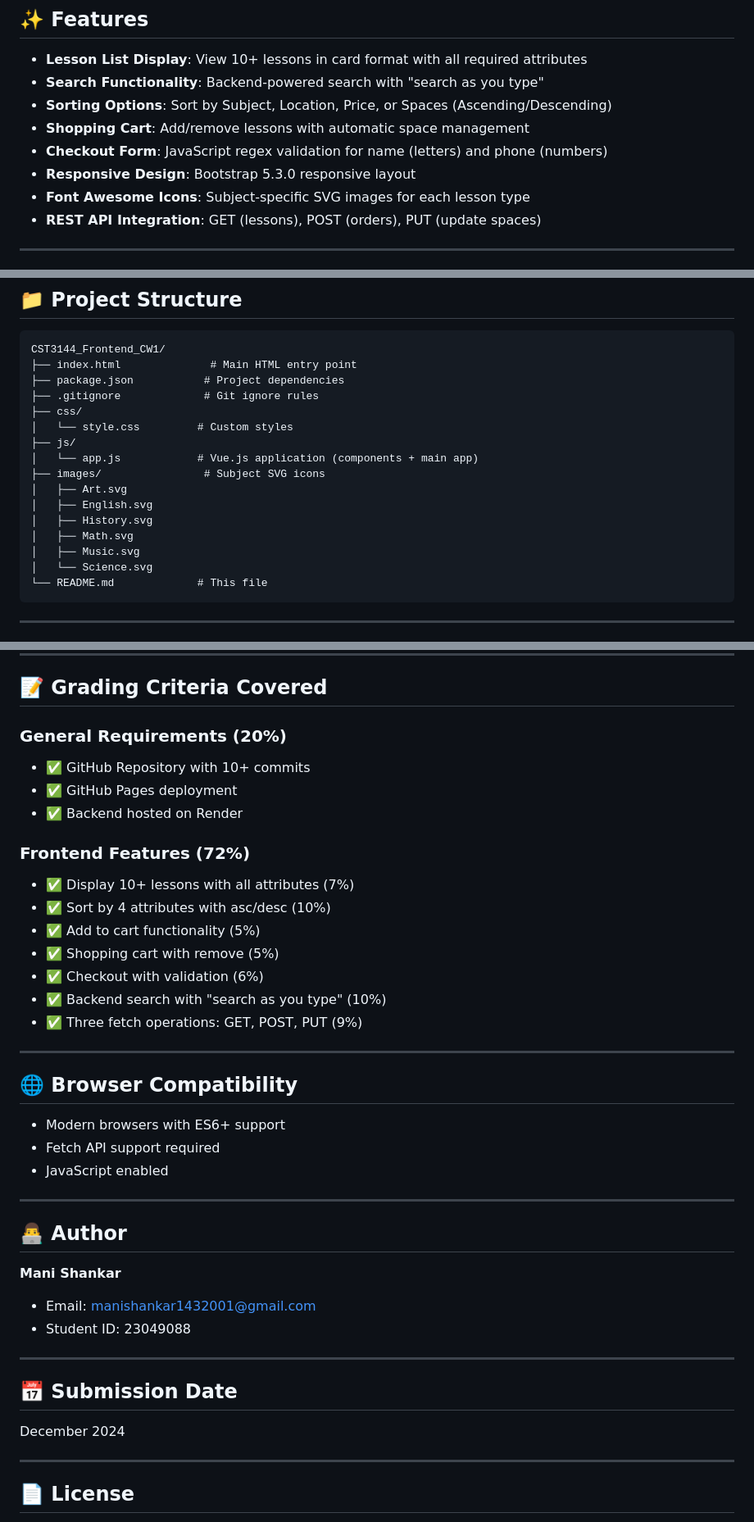
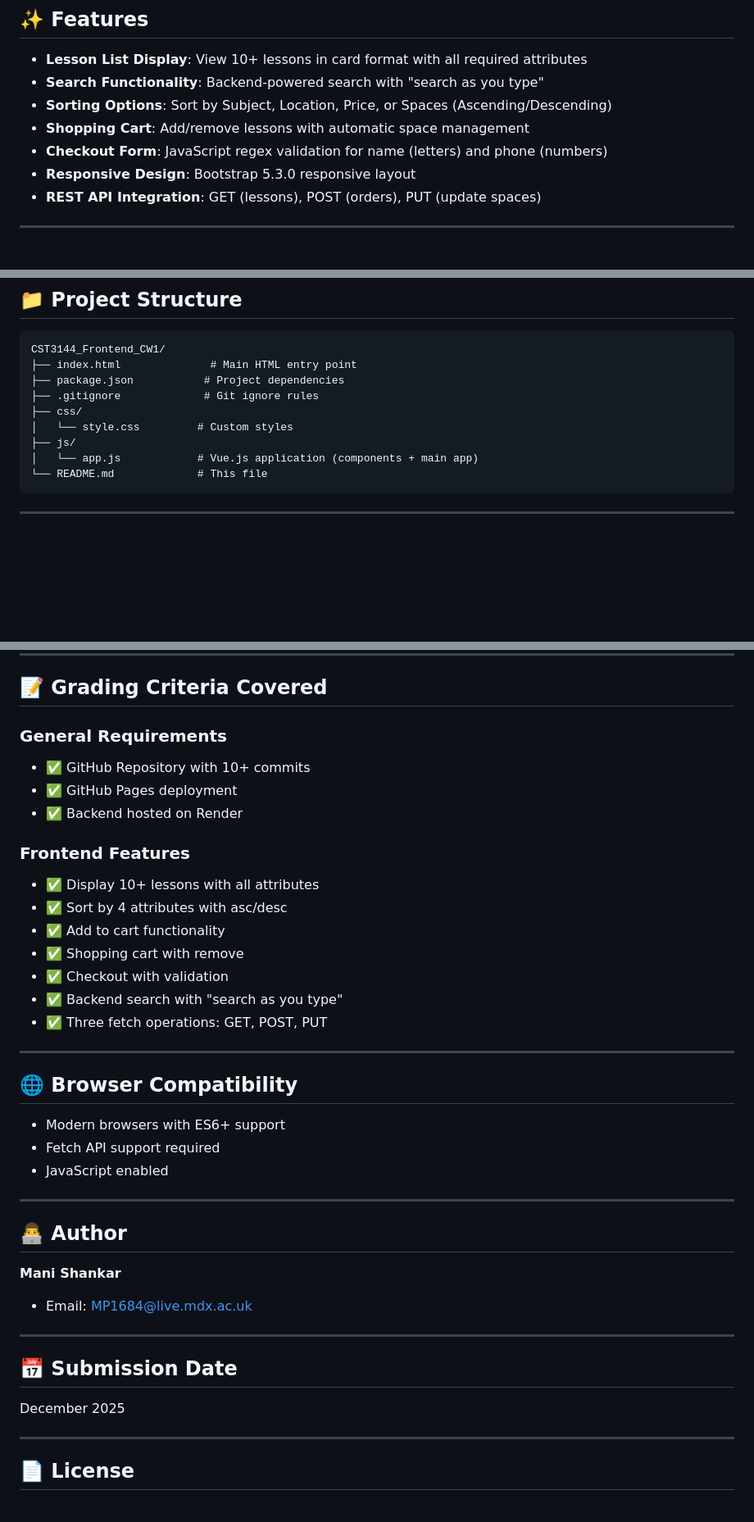
Before and after one commit to ms2073/CST3144_Frontend_CW1, a Markdown page: README.md, 3 parts joined by grey strips. Shown at 82% size. Rendered like a GitHub page; blank space fills up the shorter version.

````diff
--- a/README.md
+++ b/README.md
@@ -24,7 +24,6 @@ A Vue.js 2.7.16 frontend application for booking after-school lessons with shopp
 - **Shopping Cart**: Add/remove lessons with automatic space management
 - **Checkout Form**: JavaScript regex validation for name (letters) and phone (numbers)
 - **Responsive Design**: Bootstrap 5.3.0 responsive layout
-- **Font Awesome Icons**: Subject-specific SVG images for each lesson type
 - **REST API Integration**: GET (lessons), POST (orders), PUT (update spaces)
 
 ---
@@ -72,13 +71,6 @@ CST3144_Frontend_CW1/
 │   └── style.css         # Custom styles
 ├── js/
 │   └── app.js            # Vue.js application (components + main app)
-├── images/                # Subject SVG icons
-│   ├── Art.svg
-│   ├── English.svg
-│   ├── History.svg
-│   ├── Math.svg
-│   ├── Music.svg
-│   └── Science.svg
 └── README.md             # This file
 ```
 
@@ -125,19 +117,19 @@ CST3144_Frontend_CW1/
 
 ## 📝 Grading Criteria Covered
 
-### General Requirements (20%)
+### General Requirements
 - ✅ GitHub Repository with 10+ commits
 - ✅ GitHub Pages deployment
 - ✅ Backend hosted on Render
 
-### Frontend Features (72%)
-- ✅ Display 10+ lessons with all attributes (7%)
-- ✅ Sort by 4 attributes with asc/desc (10%)
-- ✅ Add to cart functionality (5%)
-- ✅ Shopping cart with remove (5%)
-- ✅ Checkout with validation (6%)
-- ✅ Backend search with "search as you type" (10%)
-- ✅ Three fetch operations: GET, POST, PUT (9%)
+### Frontend Features
+- ✅ Display 10+ lessons with all attributes
+- ✅ Sort by 4 attributes with asc/desc
+- ✅ Add to cart functionality
+- ✅ Shopping cart with remove
+- ✅ Checkout with validation
+- ✅ Backend search with "search as you type"
+- ✅ Three fetch operations: GET, POST, PUT
 
 ---
 
@@ -152,14 +144,14 @@ CST3144_Frontend_CW1/
 ## 👨‍💻 Author
 
 **Mani Shankar**
-- Email: manishankar1432001@gmail.com
-- Student ID: 23049088
+- Email: MP1684@live.mdx.ac.uk
+
 
 ---
 
 ## 📅 Submission Date
 
-December 2024
+December 2025
 
 ---
 
````
